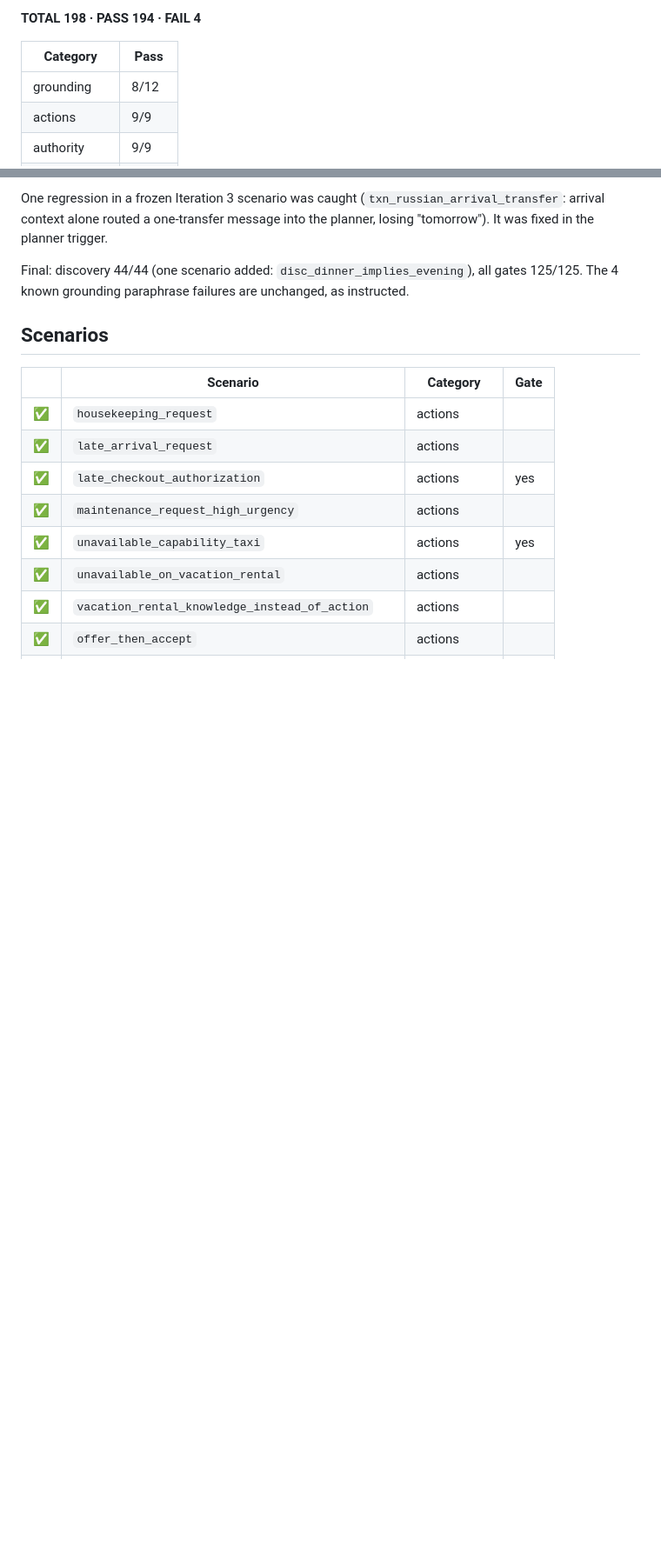
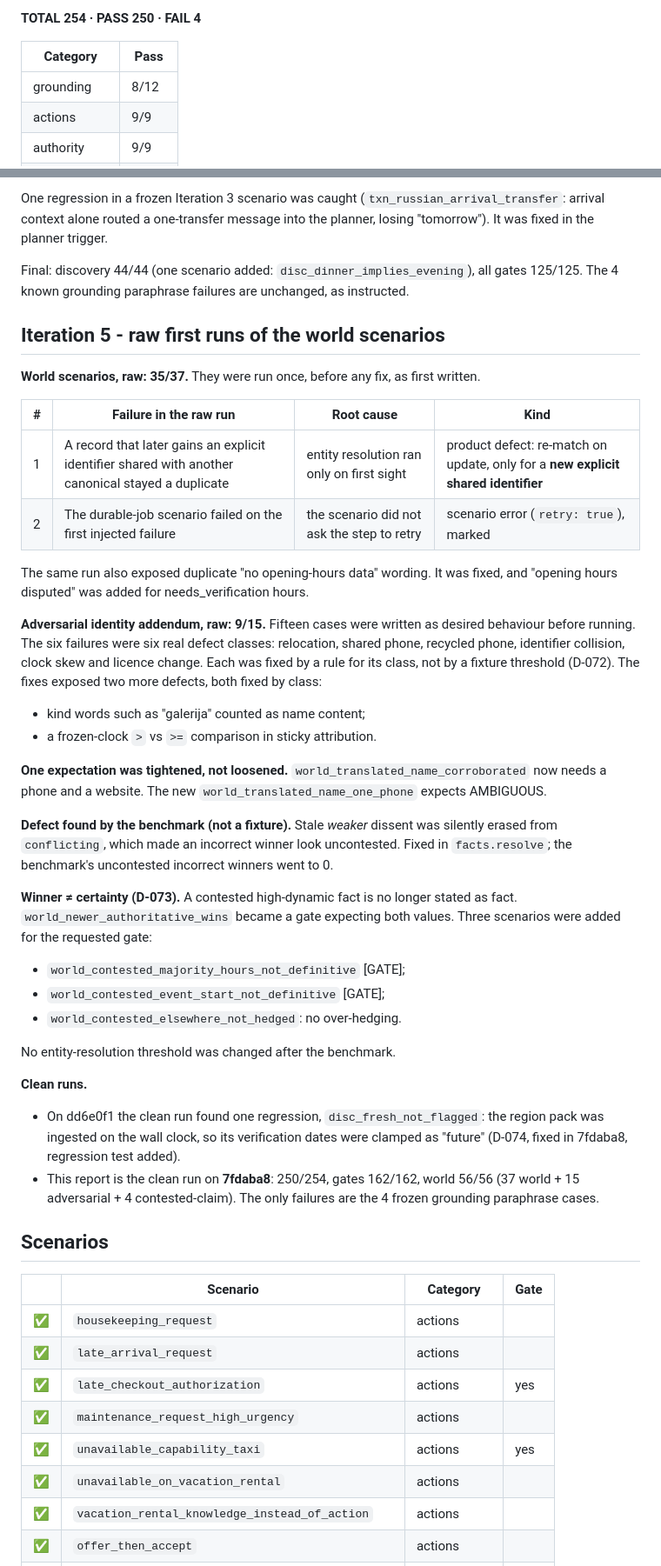
Before and after one commit to korsakovyuri8-design/korsakov-group, a Markdown page: hotelbot/docs/EVAL_REPORT.md, 2 parts joined by grey strips. Shown at 87% size. GitHub-like rendering; blank space fills up the shorter version.

```diff
--- a/hotelbot/docs/EVAL_REPORT.md
+++ b/hotelbot/docs/EVAL_REPORT.md
@@ -4,5 +4,5 @@ Generated 2026-10-06 11:09 UTC by `python -m evals`. Deterministic: no LLM unles
 
-**TOTAL 198 · PASS 194 · FAIL 4**
+**TOTAL 254 · PASS 250 · FAIL 4**
 
 | Category | Pass |
 |---|---|
@@ -47,6 +48,39 @@ Further defects found in the second run and by reading the PASSING transcripts.
 One regression in a frozen Iteration 3 scenario was caught (`txn_russian_arrival_transfer`: arrival context alone routed a one-transfer message into the planner, losing "tomorrow"). It was fixed in the planner trigger.
 
 Final: discovery 44/44 (one scenario added: `disc_dinner_implies_evening`), all gates 125/125. The 4 known grounding paraphrase failures are unchanged, as instructed.
+
+## Iteration 5 - raw first runs of the world scenarios
+
+**World scenarios, raw: 35/37.** They were run once, before any fix, as first written.
+
+| # | Failure in the raw run | Root cause | Kind |
+|---|---|---|---|
+| 1 | A record that later gains an explicit identifier shared with another canonical stayed a duplicate | entity resolution ran only on first sight | product defect: re-match on update, only for a **new explicit shared identifier** |
+| 2 | The durable-job scenario failed on the first injected failure | the scenario did not ask the step to retry | scenario error (`retry: true`), marked |
+
+The same run also exposed duplicate "no opening-hours data" wording. It was fixed, and "opening hours disputed" was added for needs_verification hours.
+
+**Adversarial identity addendum, raw: 9/15.** Fifteen cases were written as desired behaviour before running. The six failures were six real defect classes: relocation, shared phone, recycled phone, identifier collision, clock skew and licence change. Each was fixed by a rule for its class, not by a fixture threshold (D-072). The fixes exposed two more defects, both fixed by class:
+
+- kind words such as "galerija" counted as name content;
+- a frozen-clock `>` vs `>=` comparison in sticky attribution.
+
+**One expectation was tightened, not loosened.** `world_translated_name_corroborated` now needs a phone and a website. The new `world_translated_name_one_phone` expects AMBIGUOUS.
+
+**Defect found by the benchmark (not a fixture).** Stale *weaker* dissent was silently erased from `conflicting`, which made an incorrect winner look uncontested. Fixed in `facts.resolve`; the benchmark's uncontested incorrect winners went to 0.
+
+**Winner ≠ certainty (D-073).** A contested high-dynamic fact is no longer stated as fact. `world_newer_authoritative_wins` became a gate expecting both values. Three scenarios were added for the requested gate:
+
+- `world_contested_majority_hours_not_definitive` [GATE];
+- `world_contested_event_start_not_definitive` [GATE];
+- `world_contested_elsewhere_not_hedged`: no over-hedging.
+
+No entity-resolution threshold was changed after the benchmark.
+
+**Clean runs.**
+
+- On dd6e0f1 the clean run found one regression, `disc_fresh_not_flagged`: the region pack was ingested on the wall clock, so its verification dates were clamped as "future" (D-074, fixed in 7fdaba8, regression test added).
+- This report is the clean run on **7fdaba8**: 250/254, gates 162/162, world 56/56 (37 world + 15 adversarial + 4 contested-claim). The only failures are the 4 frozen grounding paraphrase cases.
 
 ## Scenarios
 
```
Also changed, not shown: other parts of hotelbot/docs/EVAL_REPORT.md (+58 -1 lines).
